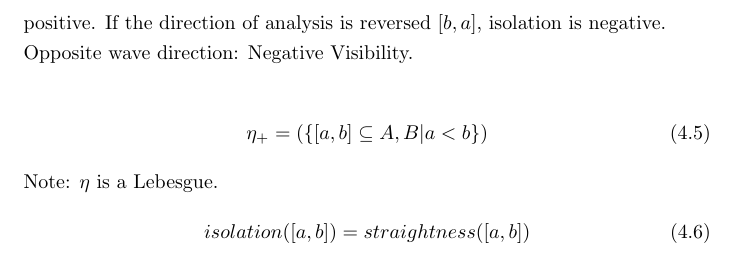
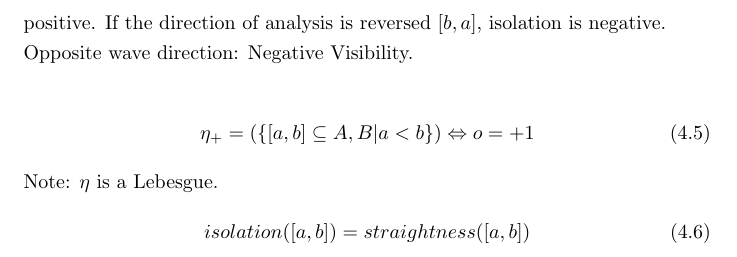
Before and after one commit to specpose/stopeight, a LaTeX document (doc/latex/Stopeight_Analyzer.tex): part of page 12 of 16, cut so that both start at the same text. Compiled offline with pdfLaTeX.

Commit message:
FIXED doc latex fixed 2nd derivative 2

```diff
--- a/doc/latex/Stopeight_Analyzer.tex
+++ b/doc/latex/Stopeight_Analyzer.tex
@@ -294,7 +294,7 @@ If the sections are being extracted from left to right $[a,b];a<b$, isolation is
 Opposite wave direction: Negative Visibility.
 
 \begin{align}
-\eta_{+}=(\{[a,b] \subseteq A,B \vert a<b\})
+\eta_{+}=(\{[a,b] \subseteq A,B \vert a<b\}) \Leftrightarrow o=+1
 \end{align}
 Note: $\eta$ is a Lebesgue.
 \begin{equation}
```
